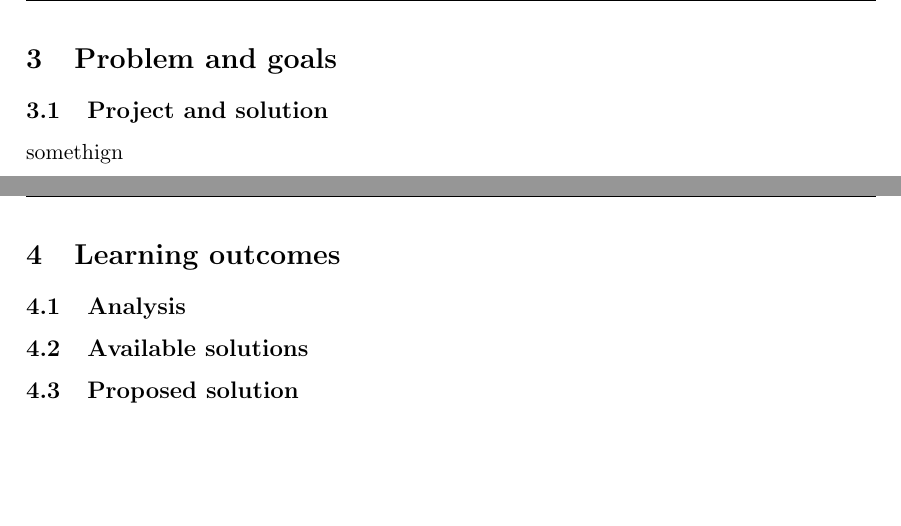
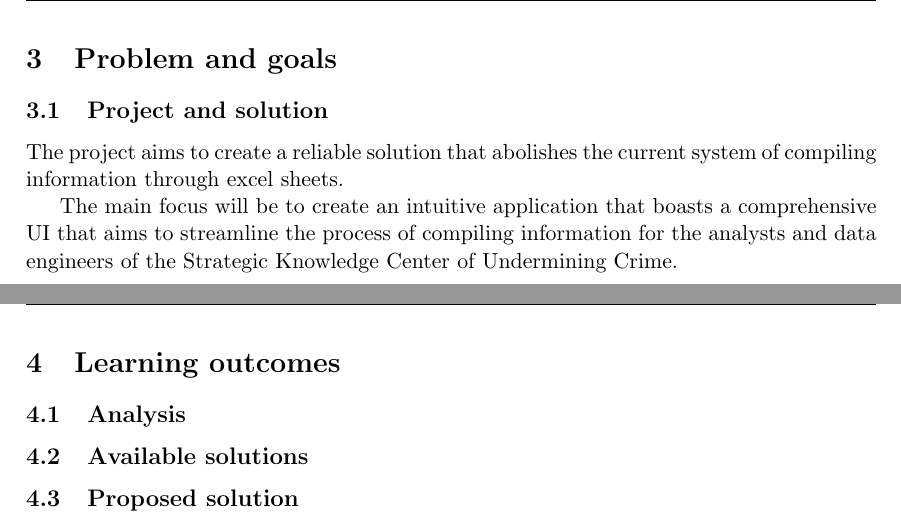
Before and after one commit to Team02SE/Plan_of_Approach, a LaTeX document (Portfolio-main.tex, which reads Problem_and_goals.tex): two parts of pages 6 and 7 of 9, joined at a grey line, cut so that both start at the same text, the shorter picture padded with empty space. Compiled offline with pdfLaTeX.

Commit message:
started working on 3.1

```diff
--- a/Problem_and_goals.tex
+++ b/Problem_and_goals.tex
@@ -4,4 +4,6 @@
 \subsection{Project and solution}
 \label{subsec:Project-or-Solution}
 
-somethign
+The project aims to create a reliable solution that abolishes the current system of compiling information through excel sheets.
+
+The main focus will be to create an intuitive application that boasts a comprehensive UI that aims to streamline the process of compiling information for the analysts and data engineers of the Strategic Knowledge Center of Undermining Crime.
```
Also changed, not shown: Portfolio-main.pdf.
